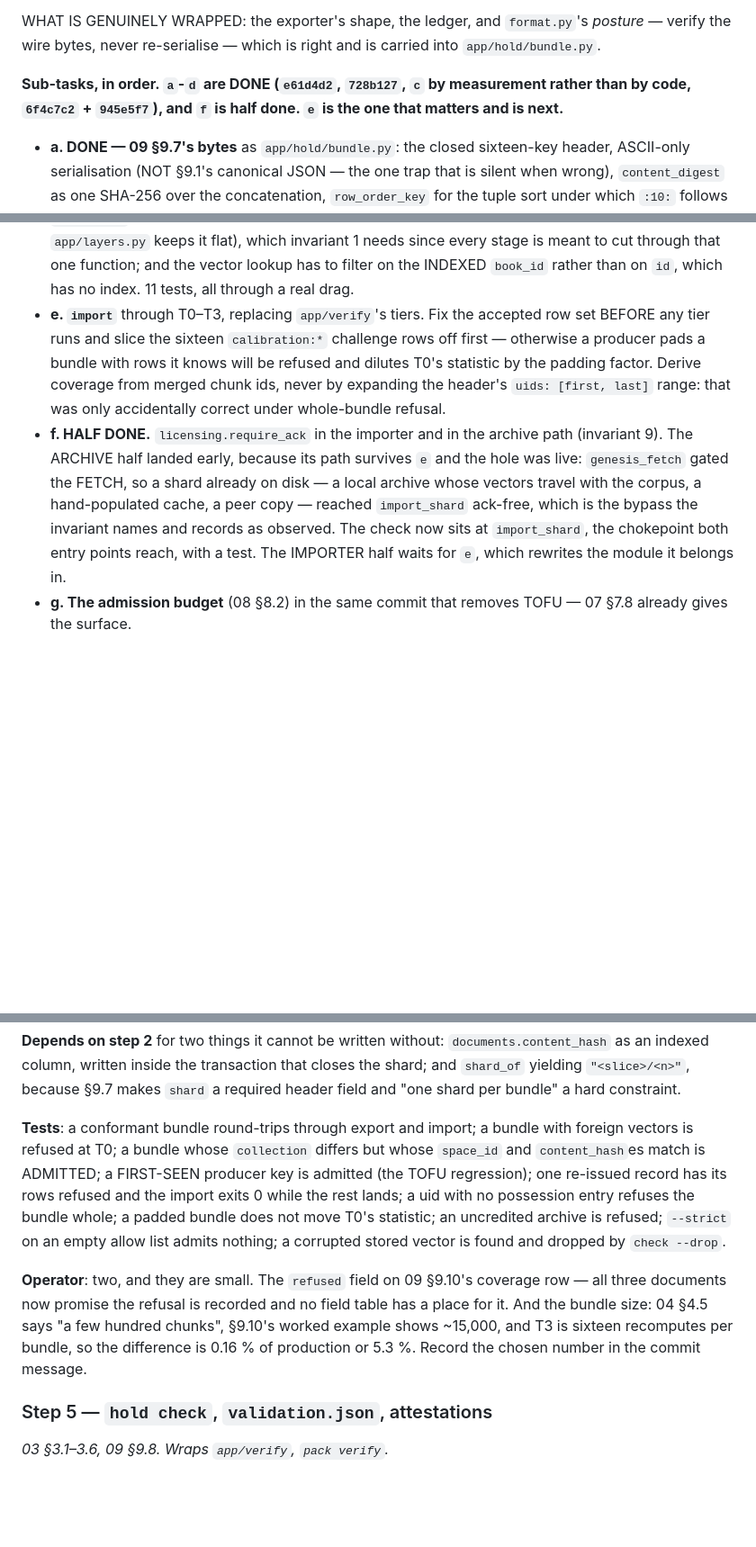
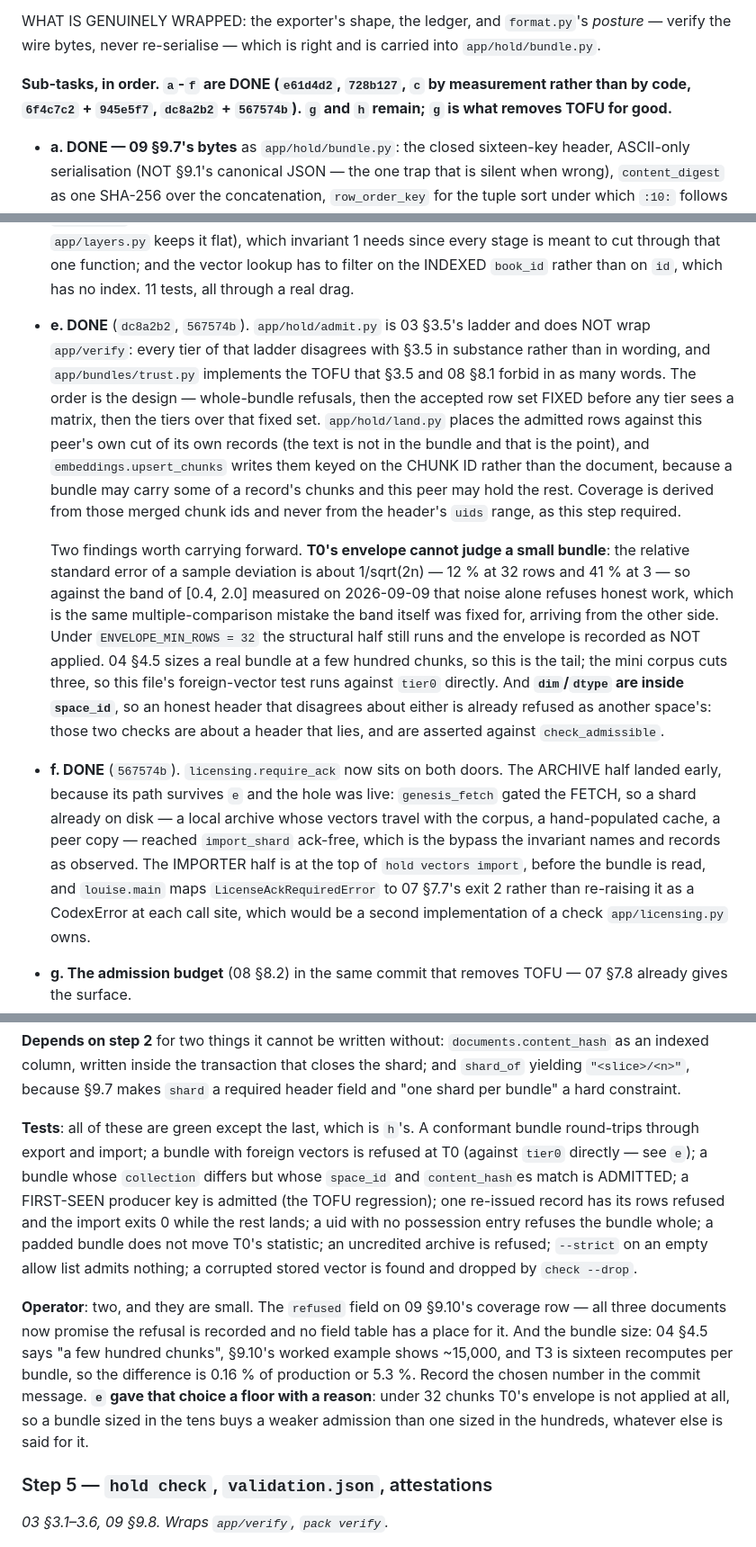
Before and after one commit to sourstar/louise-rag, a Markdown page: docs/notes/migration-plan.md, 3 parts joined by grey strips. Shown at 90% size. GitHub-like rendering; blank space fills up the shorter version.

Commit message:
notes: step 4e and 4f are done, and what the ladder taught
The plan and STATUS carry the two findings rather than only the commits.
T0's envelope cannot judge a small bundle — a sample deviation's relative
standard error is about 1/sqrt(2n), 41 % at three rows, so the [0.4, 2.0]
band measured on 2026-09-09 would refuse honest work — which also gives
the still-open bundle-size decision a floor with a reason: under 32
chunks a bundle buys a weaker admission than one sized in the hundreds,
whatever else is said for it. And `dim`/`dtype` are inside `space_id`, so
those two header checks are only ever about a header that lies.

Co-Authored-By: Claude Opus 5 <noreply@anthropic.com>

```diff
--- a/docs/notes/migration-plan.md
+++ b/docs/notes/migration-plan.md
@@ -400,9 +400,9 @@ WHAT IS GENUINELY WRAPPED: the exporter's shape, the ledger, and
 `format.py`'s *posture* — verify the wire bytes, never re-serialise —
 which is right and is carried into `app/hold/bundle.py`.
 
-**Sub-tasks, in order. `a`-`d` are DONE (`e61d4d2`, `728b127`, `c` by
-measurement rather than by code, `6f4c7c2` + `945e5f7`), and `f` is half
-done. `e` is the one that matters and is next.**
+**Sub-tasks, in order. `a`-`f` are DONE (`e61d4d2`, `728b127`, `c` by
+measurement rather than by code, `6f4c7c2` + `945e5f7`, `dc8a2b2` +
+`567574b`). `g` and `h` remain; `g` is what removes TOFU for good.**
 
 - **a. DONE — 09 §9.7's bytes** as `app/hold/bundle.py`: the closed
   sixteen-key header, ASCII-only serialisation (NOT §9.1's canonical
@@ -440,22 +440,44 @@ done. `e` is the one that matters and is next.**
   every stage is meant to cut through that one function; and the vector
   lookup has to filter on the INDEXED `book_id` rather than on `id`,
   which has no index. 11 tests, all through a real drag.
-- **e. `import`** through T0–T3, replacing `app/verify`'s tiers. Fix the
-  accepted row set BEFORE any tier runs and slice the sixteen
-  `calibration:*` challenge rows off first — otherwise a producer pads a
-  bundle with rows it knows will be refused and dilutes T0's statistic by
-  the padding factor. Derive coverage from merged chunk ids, never by
-  expanding the header's `uids: [first, last]` range: that was only
-  accidentally correct under whole-bundle refusal.
-- **f. HALF DONE.** `licensing.require_ack` in the importer and in
-  the archive path (invariant 9). The ARCHIVE half landed early, because
-  its path survives `e` and the hole was live: `genesis_fetch` gated the
-  FETCH, so a shard already on disk — a local archive whose vectors
-  travel with the corpus, a hand-populated cache, a peer copy — reached
-  `import_shard` ack-free, which is the bypass the invariant names and
-  records as observed. The check now sits at `import_shard`, the
-  chokepoint both entry points reach, with a test. The IMPORTER half
-  waits for `e`, which rewrites the module it belongs in.
+- **e. DONE** (`dc8a2b2`, `567574b`). `app/hold/admit.py` is 03 §3.5's
+  ladder and does NOT wrap `app/verify`: every tier of that ladder
+  disagrees with §3.5 in substance rather than in wording, and
+  `app/bundles/trust.py` implements the TOFU that §3.5 and 08 §8.1 forbid
+  in as many words. The order is the design — whole-bundle refusals, then
+  the accepted row set FIXED before any tier sees a matrix, then the
+  tiers over that fixed set. `app/hold/land.py` places the admitted rows
+  against this peer's own cut of its own records (the text is not in the
+  bundle and that is the point), and `embeddings.upsert_chunks` writes
+  them keyed on the CHUNK ID rather than the document, because a bundle
+  may carry some of a record's chunks and this peer may hold the rest.
+  Coverage is derived from those merged chunk ids and never from the
+  header's `uids` range, as this step required.
+
+  Two findings worth carrying forward. **T0's envelope cannot judge a
+  small bundle**: the relative standard error of a sample deviation is
+  about 1/sqrt(2n) — 12 % at 32 rows and 41 % at 3 — so against the band
+  of [0.4, 2.0] measured on 2026-09-09 that noise alone refuses honest
+  work, which is the same multiple-comparison mistake the band itself was
+  fixed for, arriving from the other side. Under `ENVELOPE_MIN_ROWS = 32`
+  the structural half still runs and the envelope is recorded as NOT
+  applied. 04 §4.5 sizes a real bundle at a few hundred chunks, so this
+  is the tail; the mini corpus cuts three, so this file's foreign-vector
+  test runs against `tier0` directly. And **`dim`/`dtype` are inside
+  `space_id`**, so an honest header that disagrees about either is
+  already refused as another space's: those two checks are about a header
+  that lies, and are asserted against `check_admissible`.
+- **f. DONE** (`567574b`). `licensing.require_ack` now sits on both
+  doors. The ARCHIVE half landed early, because its path survives `e` and
+  the hole was live: `genesis_fetch` gated the FETCH, so a shard already
+  on disk — a local archive whose vectors travel with the corpus, a
+  hand-populated cache, a peer copy — reached `import_shard` ack-free,
+  which is the bypass the invariant names and records as observed. The
+  IMPORTER half is at the top of `hold vectors import`, before the bundle
+  is read, and `louise.main` maps `LicenseAckRequiredError` to 07 §7.7's
+  exit 2 rather than re-raising it as a CodexError at each call site,
+  which would be a second implementation of a check `app/licensing.py`
+  owns.
 - **g. The admission budget** (08 §8.2) in the same commit that removes
   TOFU — 07 §7.8 already gives the surface.
 - **h. `check([--drop])`**: `vector_compliance` and `vector_sweep` as one
@@ -477,22 +499,27 @@ transaction that closes the shard; and `shard_of` yielding
 `"<slice>/<n>"`, because §9.7 makes `shard` a required header field and
 "one shard per bundle" a hard constraint.
 
-**Tests**: a conformant bundle round-trips through export and import; a
-bundle with foreign vectors is refused at T0; a bundle whose `collection`
-differs but whose `space_id` and `content_hash`es match is ADMITTED; a
-FIRST-SEEN producer key is admitted (the TOFU regression); one re-issued
-record has its rows refused and the import exits 0 while the rest lands;
-a uid with no possession entry refuses the bundle whole; a padded bundle
-does not move T0's statistic; an uncredited archive is refused; `--strict`
-on an empty allow list admits nothing; a corrupted stored vector is found
-and dropped by `check --drop`.
+**Tests**: all of these are green except the last, which is `h`'s.
+A conformant bundle round-trips through export and import; a bundle with
+foreign vectors is refused at T0 (against `tier0` directly — see `e`); a
+bundle whose `collection` differs but whose `space_id` and
+`content_hash`es match is ADMITTED; a FIRST-SEEN producer key is admitted
+(the TOFU regression); one re-issued record has its rows refused and the
+import exits 0 while the rest lands; a uid with no possession entry
+refuses the bundle whole; a padded bundle does not move T0's statistic;
+an uncredited archive is refused; `--strict` on an empty allow list
+admits nothing; a corrupted stored vector is found and dropped by
+`check --drop`.
 
 **Operator**: two, and they are small. The `refused` field on 09 §9.10's
 coverage row — all three documents now promise the refusal is recorded
 and no field table has a place for it. And the bundle size: 04 §4.5 says
 "a few hundred chunks", §9.10's worked example shows ~15,000, and T3 is
 sixteen recomputes per bundle, so the difference is 0.16 % of production
-or 5.3 %. Record the chosen number in the commit message.
+or 5.3 %. Record the chosen number in the commit message. **`e` gave that
+choice a floor with a reason**: under 32 chunks T0's envelope is not
+applied at all, so a bundle sized in the tens buys a weaker admission
+than one sized in the hundreds, whatever else is said for it.
 
 ### Step 5 — `hold check`, `validation.json`, attestations
 *03 §3.1–3.6, 09 §9.8. Wraps `app/verify`, `pack verify`.*
```
Also changed, not shown: docs/notes/STATUS.md (+2 -2 lines).
